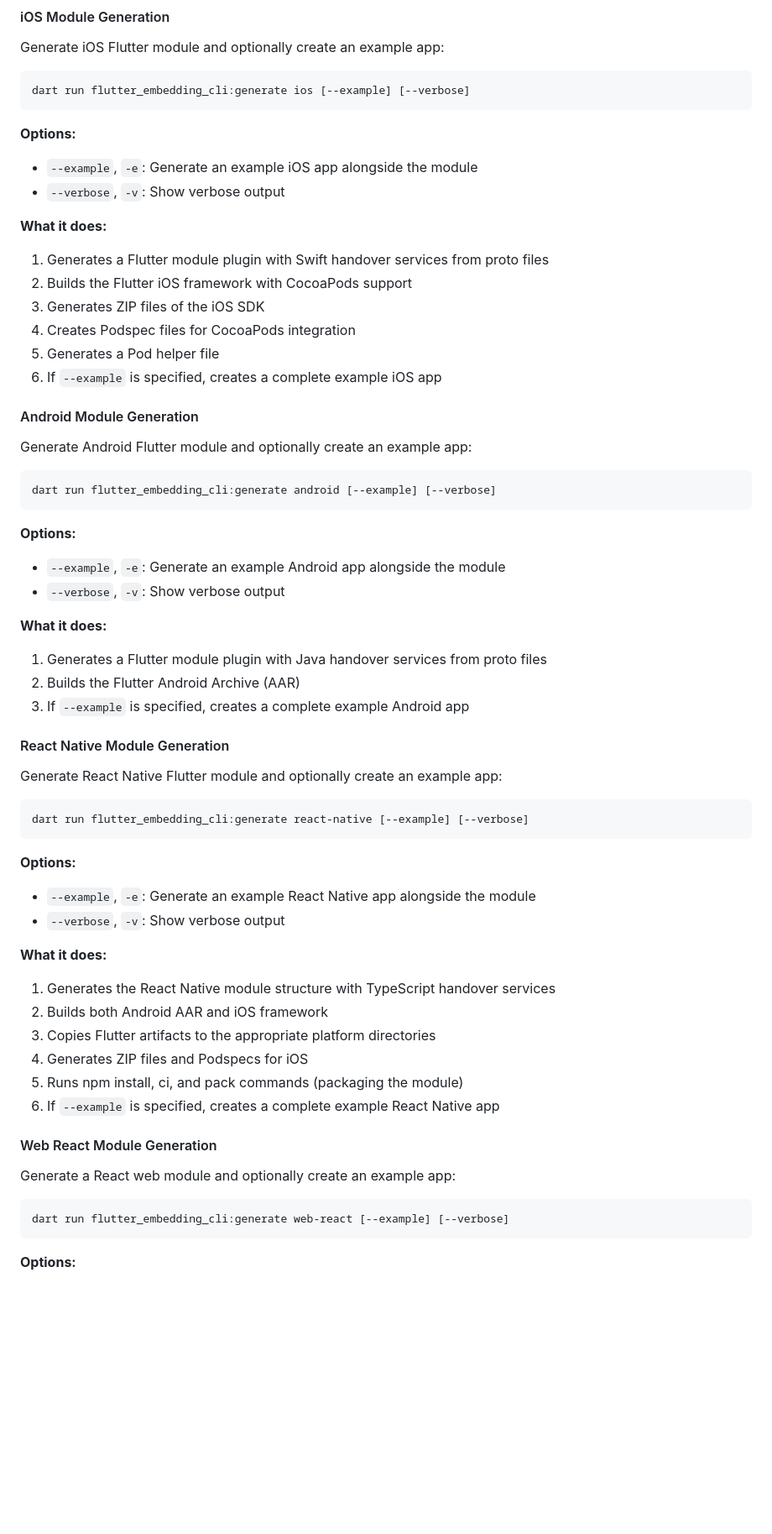
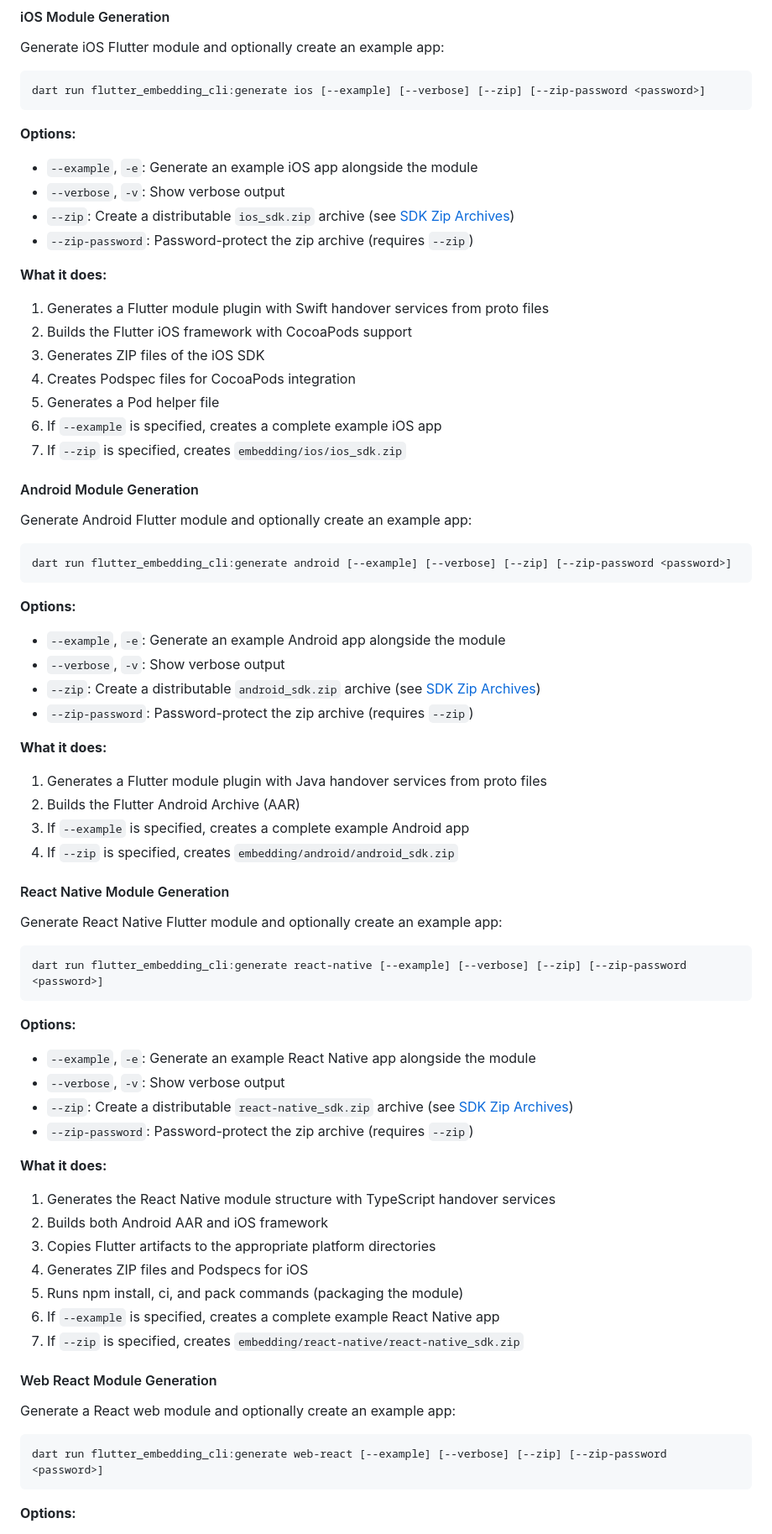
Before and after one commit to krispypen/flutter_embedding, a Markdown page: packages/flutter_embedding_cli/README.md, the part around one of its changes. Shown at 84% size. Rendered like a GitHub page; blank space fills up the shorter version.

````diff
--- a/packages/flutter_embedding_cli/README.md
+++ b/packages/flutter_embedding_cli/README.md
@@ -152,12 +152,14 @@ dart run flutter_embedding_cli:generate [options] <command> [arguments]
 Generate iOS Flutter module and optionally create an example app:
 
 ```bash
-dart run flutter_embedding_cli:generate ios [--example] [--verbose]
+dart run flutter_embedding_cli:generate ios [--example] [--verbose] [--zip] [--zip-password <password>]
 ```
 
 **Options:**
 - `--example`, `-e`: Generate an example iOS app alongside the module
 - `--verbose`, `-v`: Show verbose output
+- `--zip`: Create a distributable `ios_sdk.zip` archive (see [SDK Zip Archives](#sdk-zip-archives))
+- `--zip-password`: Password-protect the zip archive (requires `--zip`)
 
 **What it does:**
 1. Generates a Flutter module plugin with Swift handover services from proto files
@@ -166,35 +168,41 @@ dart run flutter_embedding_cli:generate ios [--example] [--verbose]
 4. Creates Podspec files for CocoaPods integration
 5. Generates a Pod helper file
 6. If `--example` is specified, creates a complete example iOS app
+7. If `--zip` is specified, creates `embedding/ios/ios_sdk.zip`
 
 #### Android Module Generation
 
 Generate Android Flutter module and optionally create an example app:
 
 ```bash
-dart run flutter_embedding_cli:generate android [--example] [--verbose]
+dart run flutter_embedding_cli:generate android [--example] [--verbose] [--zip] [--zip-password <password>]
 ```
 
 **Options:**
 - `--example`, `-e`: Generate an example Android app alongside the module
 - `--verbose`, `-v`: Show verbose output
+- `--zip`: Create a distributable `android_sdk.zip` archive (see [SDK Zip Archives](#sdk-zip-archives))
+- `--zip-password`: Password-protect the zip archive (requires `--zip`)
 
 **What it does:**
 1. Generates a Flutter module plugin with Java handover services from proto files
 2. Builds the Flutter Android Archive (AAR)
 3. If `--example` is specified, creates a complete example Android app
+4. If `--zip` is specified, creates `embedding/android/android_sdk.zip`
 
 #### React Native Module Generation
 
 Generate React Native Flutter module and optionally create an example app:
 
 ```bash
-dart run flutter_embedding_cli:generate react-native [--example] [--verbose]
+dart run flutter_embedding_cli:generate react-native [--example] [--verbose] [--zip] [--zip-password <password>]
 ```
 
 **Options:**
 - `--example`, `-e`: Generate an example React Native app alongside the module
 - `--verbose`, `-v`: Show verbose output
+- `--zip`: Create a distributable `react-native_sdk.zip` archive (see [SDK Zip Archives](#sdk-zip-archives))
+- `--zip-password`: Password-protect the zip archive (requires `--zip`)
 
 **What it does:**
 1. Generates the React Native module structure with TypeScript handover services
@@ -203,13 +211,14 @@ dart run flutter_embedding_cli:generate react-native [--example] [--verbose]
 4. Generates ZIP files and Podspecs for iOS
 5. Runs npm install, ci, and pack commands (packaging the module)
 6. If `--example` is specified, creates a complete example React Native app
+7. If `--zip` is specified, creates `embedding/react-native/react-native_sdk.zip`
 
 #### Web React Module Generation
 
 Generate a React web module and optionally create an example app:
 
 ```bash
-dart run flutter_embedding_cli:generate web-react [--example] [--verbose]
+dart run flutter_embedding_cli:generate web-react [--example] [--verbose] [--zip] [--zip-password <password>]
 ```
 
 **Options:**
````
Also changed, not shown: other parts of packages/flutter_embedding_cli/README.md (+28 -1 lines).
